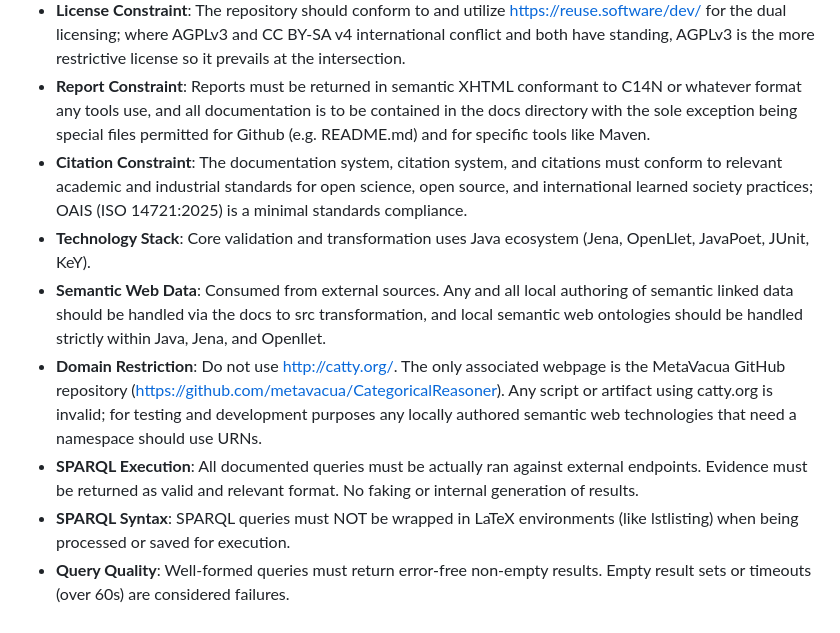
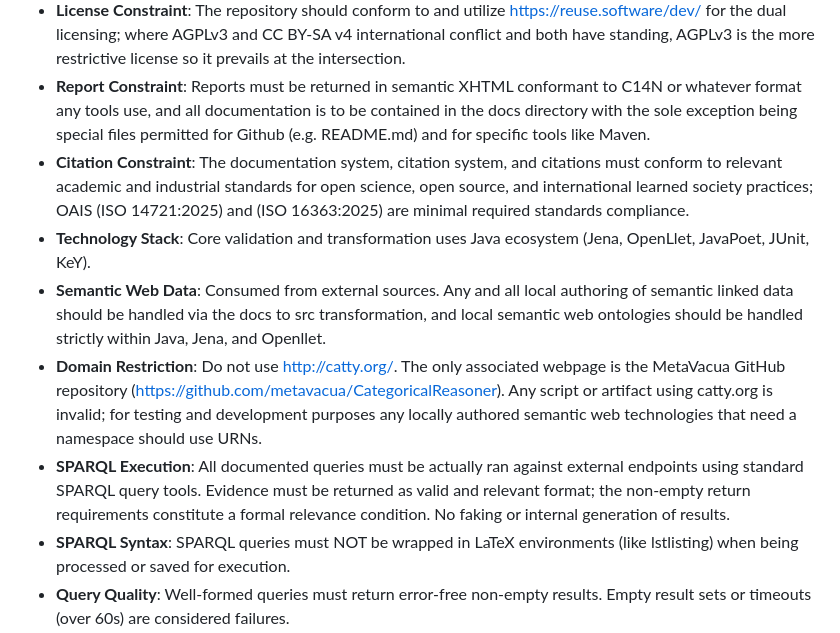
Before and after one commit to metavacua/CategoricalReasoner, a Markdown page: AGENTS.md, the part around the change. GitHub-like rendering.

```diff
--- a/AGENTS.md
+++ b/AGENTS.md
@@ -11,11 +11,11 @@ This repository attempts to implement the Categorical Reasoner "Catty" thesis: c
 - **Language Constraint**: W3C compliant HTML5 for documentation and Java (primary ecosystem for validation and transformation) for code with mathematically canonical forms prioritized; tex and markup is to be derived by qualified deterministic and formally verified standard compliant tools. There is a strict separation between developer tooling and tools that should be committed to the repository; python scripts, bash scripts, curl calls, and similar can be used for development but should not be committed in general to the repository.
 - **License Constraint**: The repository should conform to and utilize https://reuse.software/dev/ for the dual licensing; where AGPLv3 and CC BY-SA v4 international conflict and both have standing, AGPLv3 is the more restrictive license so it prevails at the intersection.
 - **Report Constraint**: Reports must be returned in semantic XHTML conformant to C14N or whatever format any tools use, and all documentation is to be contained in the docs directory with the sole exception being special files permitted for Github (e.g. README.md) and for specific tools like Maven.
-- **Citation Constraint**: The documentation system, citation system, and citations must conform to relevant academic and industrial standards for open science, open source, and international learned society practices; OAIS (ISO 14721:2025) is a minimal standards compliance.
+- **Citation Constraint**: The documentation system, citation system, and citations must conform to relevant academic and industrial standards for open science, open source, and international learned society practices; OAIS (ISO 14721:2025) and (ISO 16363:2025) are minimal required standards compliance.
 - **Technology Stack**: Core validation and transformation uses Java ecosystem (Jena, OpenLlet, JavaPoet, JUnit, KeY).
 - **Semantic Web Data**: Consumed from external sources. Any and all local authoring of semantic linked data should be handled via the docs to src transformation, and local semantic web ontologies should be handled strictly within Java, Jena, and Openllet.
 - **Domain Restriction**: Do not use http://catty.org/. The only associated webpage is the MetaVacua GitHub repository (https://github.com/metavacua/CategoricalReasoner). Any script or artifact using catty.org is invalid; for testing and development purposes any locally authored semantic web technologies that need a namespace should use URNs.
-- **SPARQL Execution**: All documented queries must be actually ran against external endpoints. Evidence must be returned as valid and relevant format. No faking or internal generation of results.
+- **SPARQL Execution**: All documented queries must be actually ran against external endpoints using standard SPARQL query tools. Evidence must be returned as valid and relevant format; the non-empty return requirements constitute a formal relevance condition. No faking or internal generation of results.
 - **SPARQL Syntax**: SPARQL queries must NOT be wrapped in LaTeX environments (like lstlisting) when being processed or saved for execution.
 - **Query Quality**: Well-formed queries must return error-free non-empty results. Empty result sets or timeouts (over 60s) are considered failures.
 - **Extraction Protocol**: Follow the discovery and verification patterns for external QIDs and URIs. Document all difficulties and issues encountered during extraction.
```
